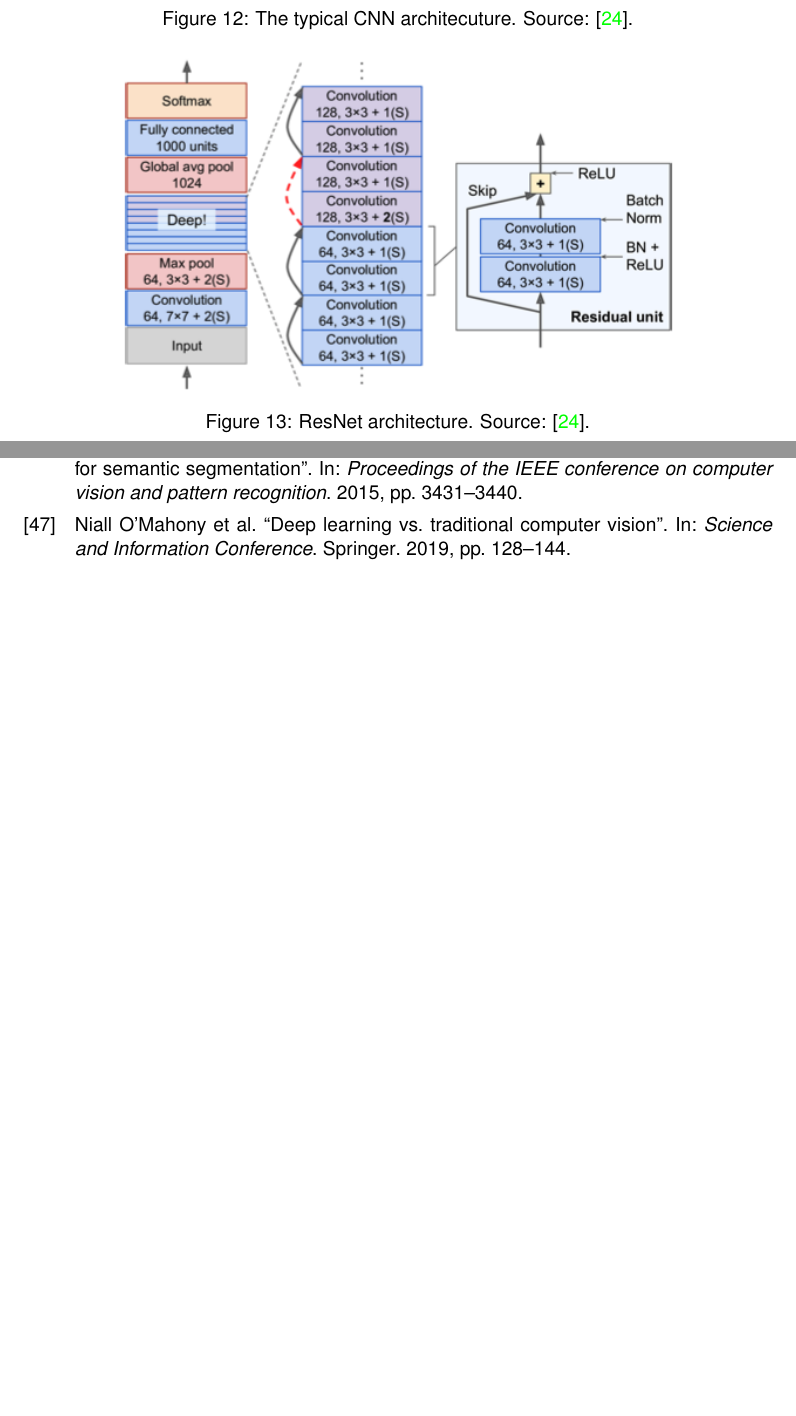
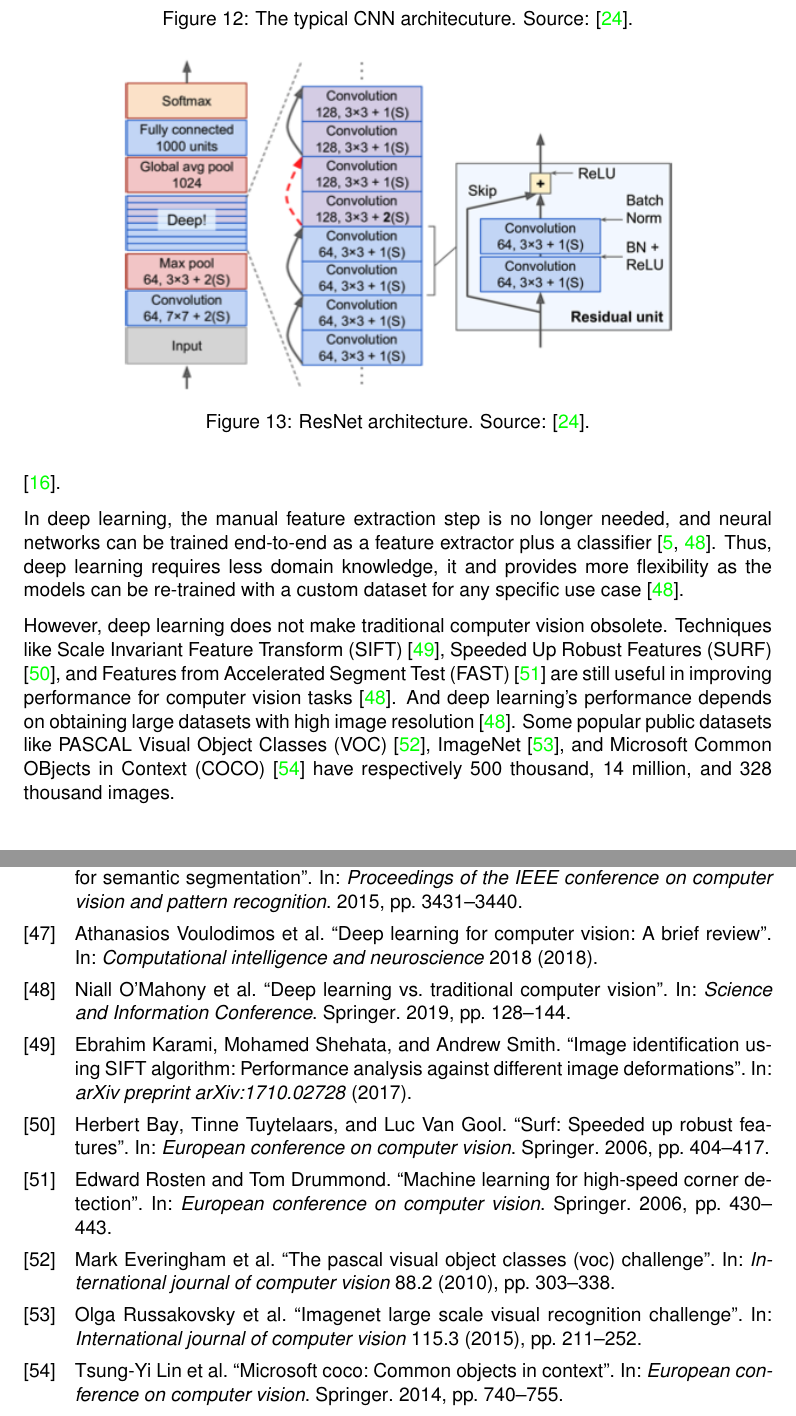
Before and after one commit to tillchen/amphora_object_detection, a LaTeX thesis (thesis/Tianyao_Chen_bachelor_thesis.tex, which reads thesis/Tianyao_Chen_bachelor_thesis.bib): two parts of pages 12 and 17 of 17 before the commit and two parts of pages 12 and 18 of 18 after it, joined at a grey line, cut so that both start at the same text, the shorter picture padded with empty space. The pictures show the PDF file thesis/Tianyao_Chen_bachelor_thesis.pdf that the author committed with the source.

Commit message:
Add dl vs traditional cv

```diff
--- a/thesis/Tianyao_Chen_bachelor_thesis.bib
+++ b/thesis/Tianyao_Chen_bachelor_thesis.bib
@@ -544,3 +544,16 @@
   pages={7132--7141},
   year={2018}
 }
+@article{karami2017image,
+  title={Image identification using SIFT algorithm: Performance analysis against different image deformations},
+  author={Karami, Ebrahim and Shehata, Mohamed and Smith, Andrew},
+  journal={arXiv preprint arXiv:1710.02728},
+  year={2017}
+}
+@inproceedings{bay2006surf,
+  title={Surf: Speeded up robust features},
+  author={Bay, Herbert and Tuytelaars, Tinne and Van Gool, Luc},
+  booktitle={European conference on computer vision},
+  pages={404--417},
+  year={2006},
+  organization={Springer}
@@ -546,0 +564,33 @@
+  booktitle={European conference on computer vision},
+  pages={430--443},
+  year={2006},
+  organization={Springer}
+}
+@article{everingham2010pascal,
+  title={The pascal visual object classes (voc) challenge},
+  author={Everingham, Mark and Van Gool, Luc and Williams, Christopher KI and Winn, John and Zisserman, Andrew},
+  journal={International journal of computer vision},
+  volume={88},
+  number={2},
+  pages={303--338},
+  year={2010},
+  publisher={Springer}
+}
+@article{russakovsky2015imagenet,
+  title={Imagenet large scale visual recognition challenge},
+  author={Russakovsky, Olga and Deng, Jia and Su, Hao and Krause, Jonathan and Satheesh, Sanjeev and Ma, Sean and Huang, Zhiheng and Karpathy, Andrej and Khosla, Aditya and Bernstein, Michael and others},
+  journal={International journal of computer vision},
+  volume={115},
+  number={3},
+  pages={211--252},
+  year={2015},
+  publisher={Springer}
+}
+@inproceedings{lin2014microsoft,
+  title={Microsoft coco: Common objects in context},
+  author={Lin, Tsung-Yi and Maire, Michael and Belongie, Serge and Hays, James and Perona, Pietro and Ramanan, Deva and Doll{\'a}r, Piotr and Zitnick, C Lawrence},
+  booktitle={European conference on computer vision},
+  pages={740--755},
+  year={2014},
+  organization={Springer}
+}
--- a/thesis/Tianyao_Chen_bachelor_thesis.tex
+++ b/thesis/Tianyao_Chen_bachelor_thesis.tex
@@ -378,9 +388,22 @@
+  In deep learning, the manual feature extraction step is no longer needed, and neural networks can be trained end-to-end
+  as a feature extractor plus a classifier \cite{elgendy2020deep, o2019deep}. Thus, deep learning requires less domain
+  knowledge, it and provides more flexibility as the models can be re-trained with a custom dataset for any specific use
+  case \cite{o2019deep}.
+
   \begin{figure}[ht]
     \begin{center}
       \includegraphics[width=.8\textwidth]{deep_learning_vs_traditional_computer_vision.png}
     \end{center}
     \caption{(a) Traditional computer vision workflow. (b) Deep learning workflow. Source: \cite{o2019deep}.}
   \end{figure}
+
+  However, deep learning does not make traditional computer vision obsolete. Techniques like Scale Invariant Feature Transform
+  (SIFT) \cite{karami2017image}, Speeded Up Robust Features (SURF) \cite{bay2006surf}, and Features from Accelerated
+  Segment Test (FAST) \cite{rosten2006machine} are still useful in improving performance for computer vision tasks
+  \cite{o2019deep}. And deep learning's performance depends on obtaining large datasets with high image resolution \cite{o2019deep}.
+  Some popular public datasets like PASCAL Visual Object Classes (VOC) \cite{everingham2010pascal}, ImageNet
+  \cite{russakovsky2015imagenet}, and Microsoft Common OBjects in Context (COCO) \cite{lin2014microsoft}
+  have respectively 500 thousand, 14 million, and 328 thousand images.
 
   \subsection{Object Detection}
 
```
Also changed, not shown: thesis/Tianyao_Chen_bachelor_thesis.bbl, thesis/Tianyao_Chen_bachelor_thesis.pdf, thesis/Tianyao_Chen_bachelor_thesis.bib (4 more changed lines), thesis/Tianyao_Chen_bachelor_thesis.tex (10 more changed lines), 7 other files.
